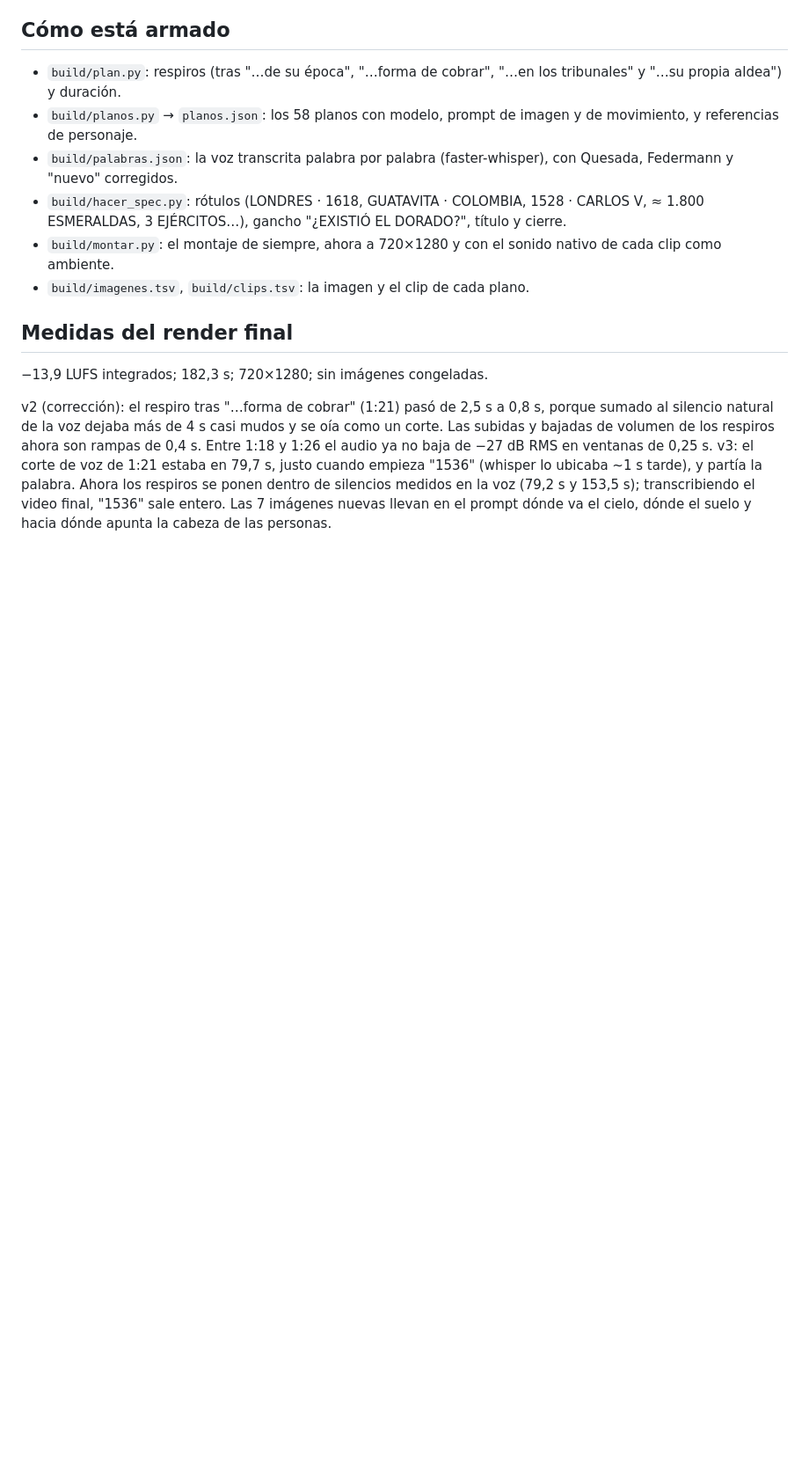
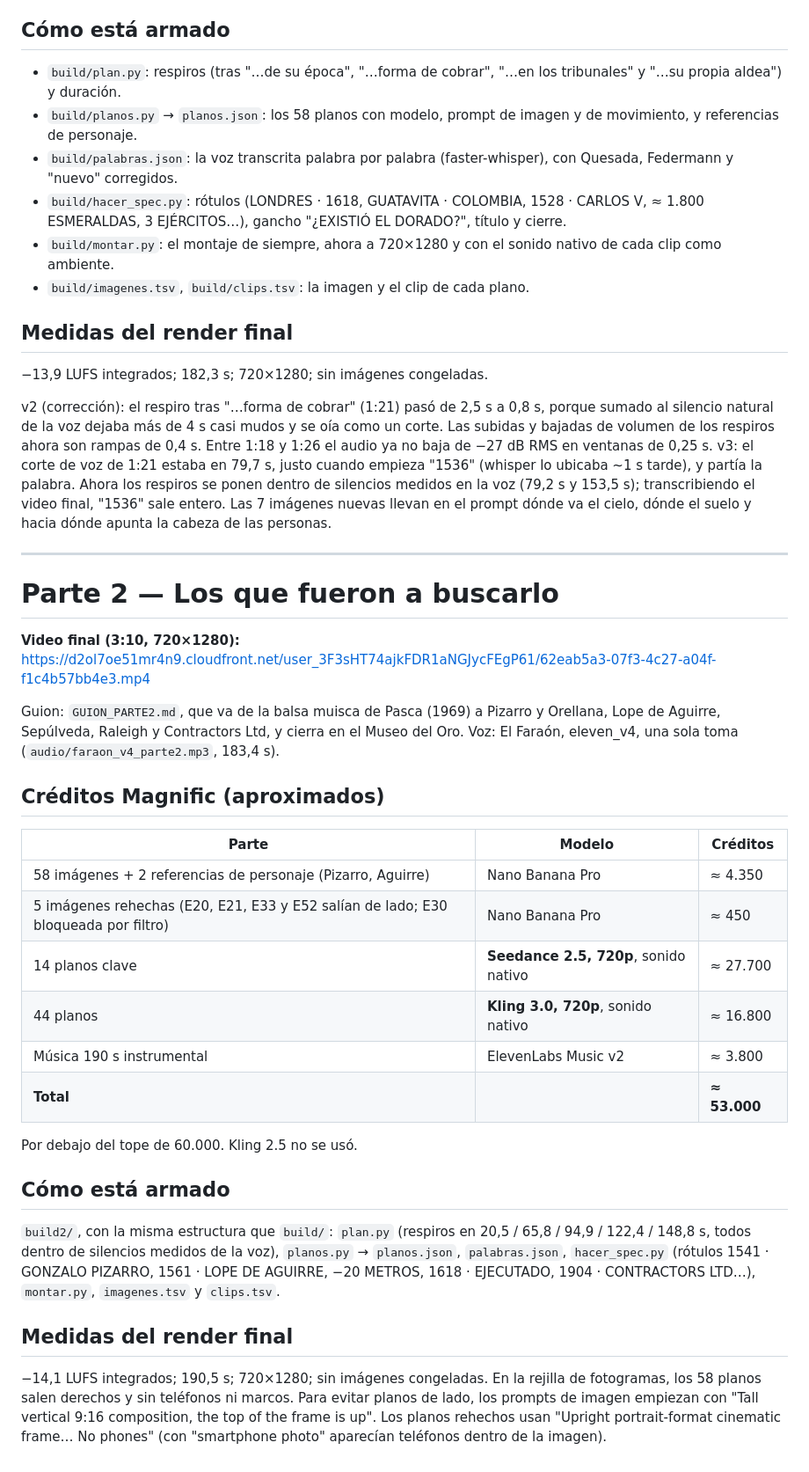
Before and after one commit to maxwer80/servicolsubsidio, a Markdown page: dorado/README.md, the part around the change. Shown at 88% size. GitHub-like rendering; blank space fills up the shorter version.

Commit message:
El Dorado parte 2: enlace del video final, créditos y medidas
Co-Authored-By: Claude Opus 5.5 <noreply@anthropic.com>
Claude-Session: https://claude.ai/code/session_01G4qvaeXmNhSpZCG44fwePr

```diff
--- a/dorado/README.md
+++ b/dorado/README.md
@@ -41,3 +41,31 @@ natural de la voz dejaba más de 4 s casi mudos y se oía como un corte. Las sub
 respiros ahora son rampas de 0,4 s. Entre 1:18 y 1:26 el audio ya no baja de −27 dB RMS en ventanas de 0,25 s.
 v3: el corte de voz de 1:21 estaba en 79,7 s, justo cuando empieza "1536" (whisper lo ubicaba ~1 s tarde), y partía la palabra. Ahora los respiros se ponen dentro de silencios medidos en la voz (79,2 s y 153,5 s); transcribiendo el video final, "1536" sale entero.
 Las 7 imágenes nuevas llevan en el prompt dónde va el cielo, dónde el suelo y hacia dónde apunta la cabeza de las personas.
+
+---
+
+# Parte 2 — Los que fueron a buscarlo
+
+**Video final (3:10, 720×1280):** https://d2ol7oe51mr4n9.cloudfront.net/user_3F3sHT74ajkFDR1aNGJycFEgP61/62eab5a3-07f3-4c27-a04f-f1c4b57bb4e3.mp4
+
+Guion: `GUION_PARTE2.md`, que va de la balsa muisca de Pasca (1969) a Pizarro y Orellana, Lope de Aguirre, Sepúlveda, Raleigh y Contractors Ltd, y cierra en el Museo del Oro.
+Voz: El Faraón, eleven_v4, una sola toma (`audio/faraon_v4_parte2.mp3`, 183,4 s).
+
+## Créditos Magnific (aproximados)
+| Parte | Modelo | Créditos |
+|---|---|---|
+| 58 imágenes + 2 referencias de personaje (Pizarro, Aguirre) | Nano Banana Pro | ≈ 4.350 |
+| 5 imágenes rehechas (E20, E21, E33 y E52 salían de lado; E30 bloqueada por filtro) | Nano Banana Pro | ≈ 450 |
+| 14 planos clave | **Seedance 2.5, 720p**, sonido nativo | ≈ 27.700 |
+| 44 planos | **Kling 3.0, 720p**, sonido nativo | ≈ 16.800 |
+| Música 190 s instrumental | ElevenLabs Music v2 | ≈ 3.800 |
+| **Total** | | **≈ 53.000** |
+
+Por debajo del tope de 60.000. Kling 2.5 no se usó.
+
+## Cómo está armado
+`build2/`, con la misma estructura que `build/`: `plan.py` (respiros en 20,5 / 65,8 / 94,9 / 122,4 / 148,8 s, todos dentro de silencios medidos de la voz), `planos.py` → `planos.json`, `palabras.json`, `hacer_spec.py` (rótulos 1541 · GONZALO PIZARRO, 1561 · LOPE DE AGUIRRE, −20 METROS, 1618 · EJECUTADO, 1904 · CONTRACTORS LTD…), `montar.py`, `imagenes.tsv` y `clips.tsv`.
+
+## Medidas del render final
+−14,1 LUFS integrados; 190,5 s; 720×1280; sin imágenes congeladas. En la rejilla de fotogramas, los 58 planos salen derechos y sin teléfonos ni marcos.
+Para evitar planos de lado, los prompts de imagen empiezan con "Tall vertical 9:16 composition, the top of the frame is up". Los planos rehechos usan "Upright portrait-format cinematic frame… No phones" (con "smartphone photo" aparecían teléfonos dentro de la imagen).
```
